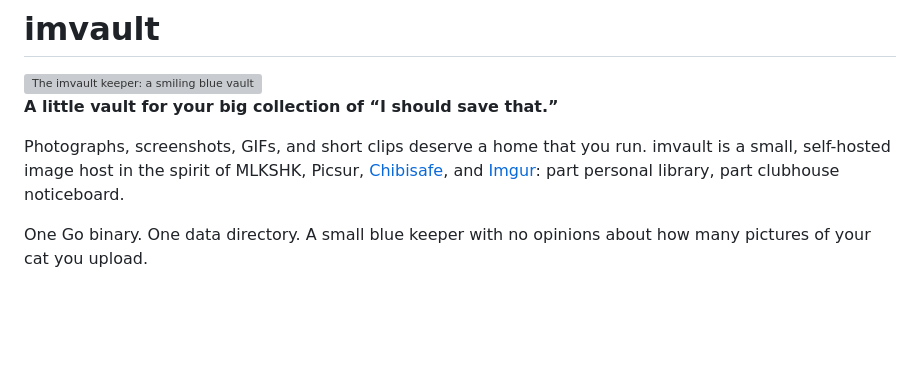
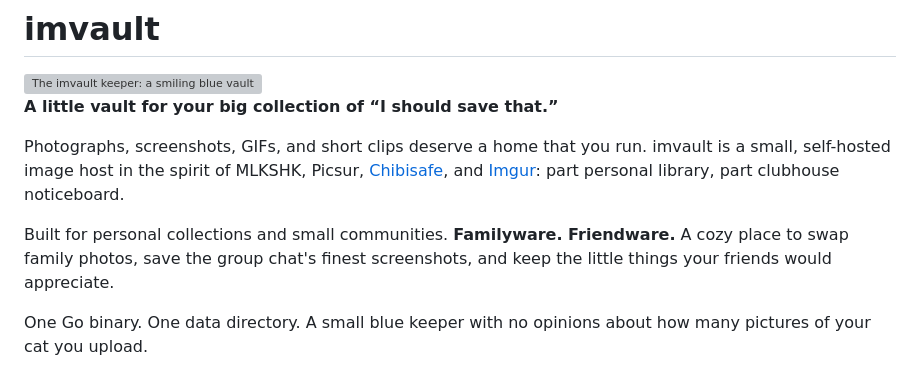
Before and after one commit to airencracken/imvault, a Markdown page: README.md, the part around the change. GitHub-like rendering; blank space fills up the shorter version; grey boxes are pictures that could not be loaded.

Commit message:
Describe imvault as familyware and friendware

```diff
--- a/README.md
+++ b/README.md
@@ -8,6 +8,10 @@ Photographs, screenshots, GIFs, and short clips deserve a home that you run.
 imvault is a small, self-hosted image host in the spirit of MLKSHK, Picsur,
 [Chibisafe](https://github.com/chibisafe/chibisafe), and
 [Imgur](https://imgur.com): part personal library, part clubhouse noticeboard.
+
+Built for personal collections and small communities. **Familyware. Friendware.**
+A cozy place to swap family photos, save the group chat's finest screenshots,
+and keep the little things your friends would appreciate.
 
 One Go binary. One data directory. A small blue keeper with no opinions about
 how many pictures of your cat you upload.
```
